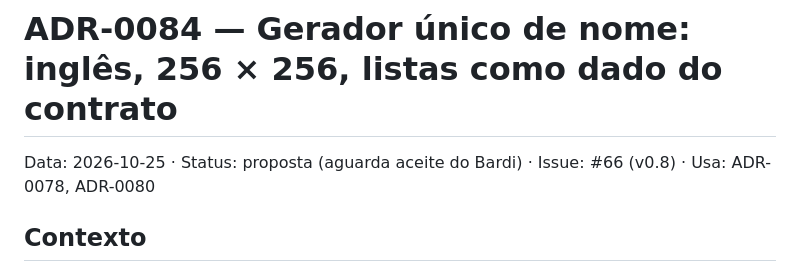
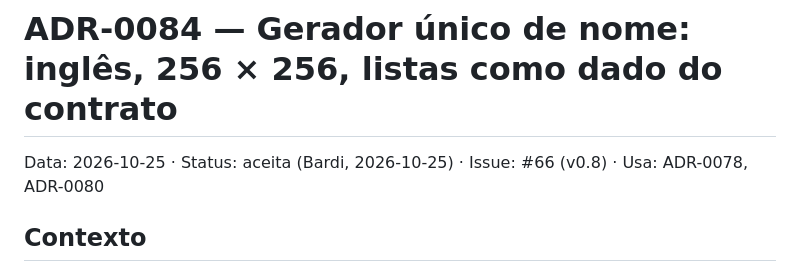
Before and after one commit to renatobardi/hanko, a Markdown page: docs/adr/0084-gerador-unico-de-nome.md, the part around one of its changes. GitHub-like rendering.

Commit message:
docs(adr): ADR-0084 aceita pelo Bardi (#66)
Co-Authored-By: Claude Opus 5.5 <noreply@anthropic.com>
Signed-off-by: Claude Haiku <renato.bardi@outlook.com>

```diff
--- a/docs/adr/0084-gerador-unico-de-nome.md
+++ b/docs/adr/0084-gerador-unico-de-nome.md
@@ -1,5 +1,5 @@
 # ADR-0084 — Gerador único de nome: inglês, 256 × 256, listas como dado do contrato
-Data: 2026-10-25 · Status: proposta (aguarda aceite do Bardi) · Issue: #66 (v0.8) · Usa: ADR-0078, ADR-0080
+Data: 2026-10-25 · Status: aceita (Bardi, 2026-10-25) · Issue: #66 (v0.8) · Usa: ADR-0078, ADR-0080
 
 ## Contexto
 Há três geradores de nome amigável no formato `Adjetivo_Substantivo`, cada um com uma regra própria:
```
Also changed, not shown: other parts of docs/adr/0084-gerador-unico-de-nome.md (+1 -2 lines).
